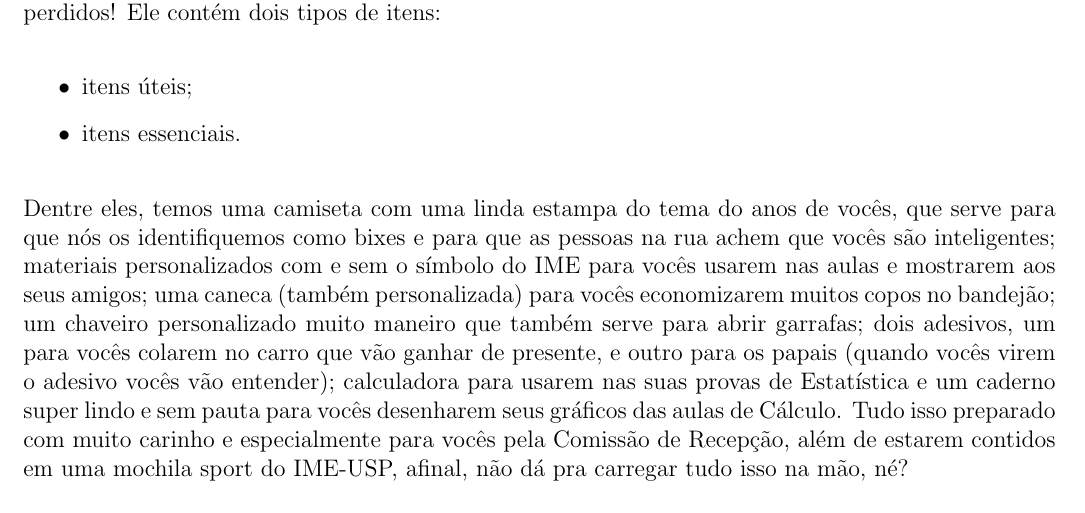
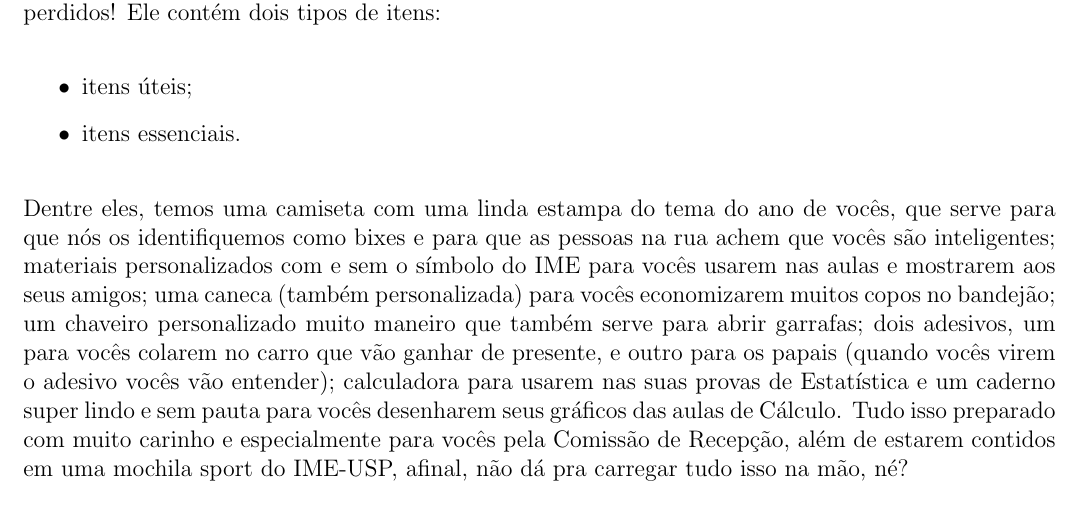
Before and after one commit to Kazuo256/guiadobixo, a LaTeX document (src/GuiaDoBixo.tex, which reads src/comissao_e_kit_bixo.tex): part of page 11 of 99, cut so that both start at the same text. Compiled offline with pdfLaTeX.

Commit message:
Update comissao_e_kit_bixo.tex

```diff
--- a/src/comissao_e_kit_bixo.tex
+++ b/src/comissao_e_kit_bixo.tex
@@ -26,7 +26,7 @@ itens:
 \item itens úteis;
 \item itens essenciais.
 \end{itemize} %REFTIME (Isso muda todo ano)
-Dentre eles, temos uma camiseta com uma linda estampa do tema do anos de vocês,
+Dentre eles, temos uma camiseta com uma linda estampa do tema do ano de vocês,
 que serve para que nós os identifiquemos como bixes e para que as pessoas na
 rua achem que vocês são inteligentes; materiais personalizados com e sem o símbolo do IME para
 vocês usarem nas aulas e mostrarem aos seus amigos; uma caneca (também personalizada)
```
